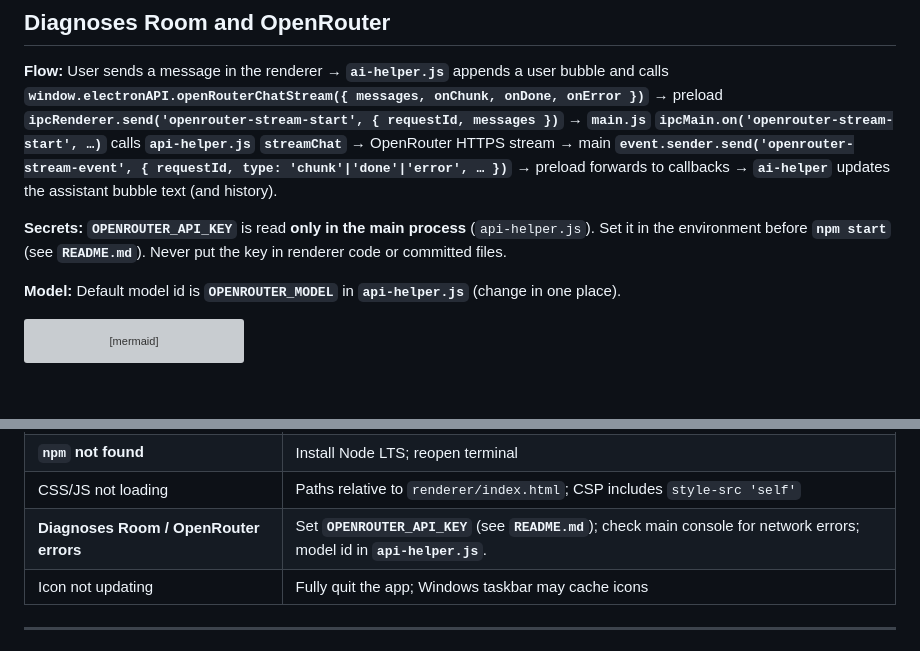
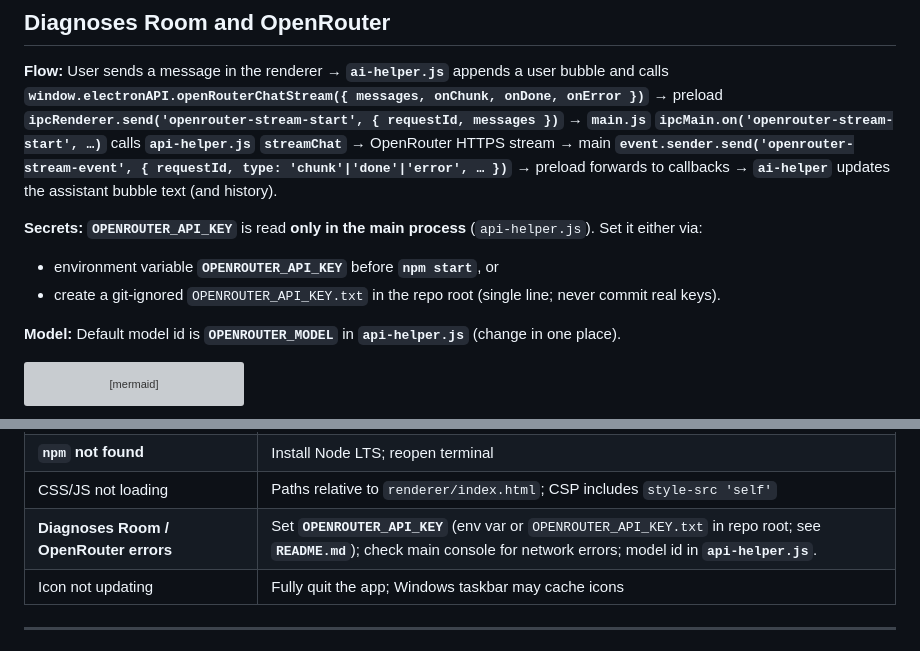
Before and after one commit to XeroDays/NeuroAGI, a Markdown page: CLAUDE.md, 2 parts joined by grey strips. Drawn GitHub-style; blank space fills up the shorter version; grey boxes are pictures that could not be loaded.

Commit message:
context updated

```diff
--- a/CLAUDE.md
+++ b/CLAUDE.md
@@ -156,7 +156,10 @@ flowchart TB
 
 **Flow:** User sends a message in the renderer → **`ai-helper.js`** appends a user bubble and calls **`window.electronAPI.openRouterChatStream({ messages, onChunk, onDone, onError })`** → preload **`ipcRenderer.send('openrouter-stream-start', { requestId, messages })`** → **`main.js`** **`ipcMain.on('openrouter-stream-start', …)`** calls **`api-helper.js`** **`streamChat`** → OpenRouter HTTPS stream → main **`event.sender.send('openrouter-stream-event', { requestId, type: 'chunk'|'done'|'error', … })`** → preload forwards to callbacks → **`ai-helper`** updates the assistant bubble text (and history).
 
-**Secrets:** **`OPENROUTER_API_KEY`** is read **only in the main process** (`api-helper.js`). Set it in the environment before **`npm start`** (see **`README.md`**). Never put the key in renderer code or committed files.
+**Secrets:** **`OPENROUTER_API_KEY`** is read **only in the main process** (`api-helper.js`).
+Set it either via:
+- environment variable **`OPENROUTER_API_KEY`** before **`npm start`**, or
+- create a git-ignored `OPENROUTER_API_KEY.txt` in the repo root (single line; never commit real keys).
 
 **Model:** Default model id is **`OPENROUTER_MODEL`** in **`api-helper.js`** (change in one place).
 
@@ -294,7 +297,7 @@ See **`window.electronAPI`** in **Diagnoses Room and OpenRouter**.
 | Window does not appear | `node ./node_modules/electron/cli.js . --disable-gpu`; check console for load errors |
 | **`npm` not found** | Install Node LTS; reopen terminal |
 | CSS/JS not loading | Paths relative to `renderer/index.html`; CSP includes `style-src 'self'` |
-| **Diagnoses Room / OpenRouter errors** | Set **`OPENROUTER_API_KEY`** (see **`README.md`**); check main console for network errors; model id in **`api-helper.js`**. |
+| **Diagnoses Room / OpenRouter errors** | Set **`OPENROUTER_API_KEY`** (env var or `OPENROUTER_API_KEY.txt` in repo root; see **`README.md`**); check main console for network errors; model id in **`api-helper.js`**. |
 | Icon not updating | Fully quit the app; Windows taskbar may cache icons |
 
 ---
```
